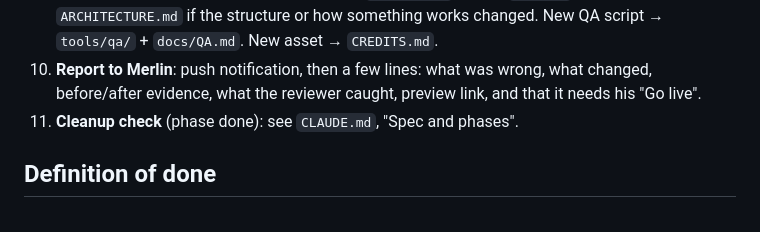
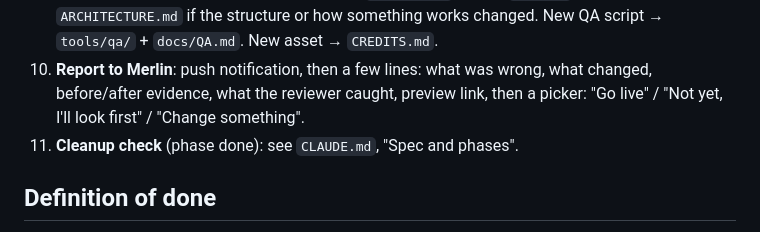
Before and after one commit to elbrilliant4/Cat-app, a Markdown page: docs/WORKFLOW.md, the part around the change. GitHub-like rendering.

```diff
--- a/docs/WORKFLOW.md
+++ b/docs/WORKFLOW.md
@@ -35,7 +35,8 @@ Start a new session with something like:
    New asset → `CREDITS.md`.
 10. **Report to Merlin**: push notification, then a few lines: what was
    wrong, what changed, before/after evidence, what the reviewer caught,
-   preview link, and that it needs his "Go live".
+   preview link, then a picker: "Go live" / "Not yet, I'll look first" /
+   "Change something".
 11. **Cleanup check** (phase done): see `CLAUDE.md`, "Spec and phases".
 
 ## Definition of done
```
Also changed, not shown: CLAUDE.md (+10 -5 lines), TEAM-INSTRUCTIONS.md (+4 -3 lines).
